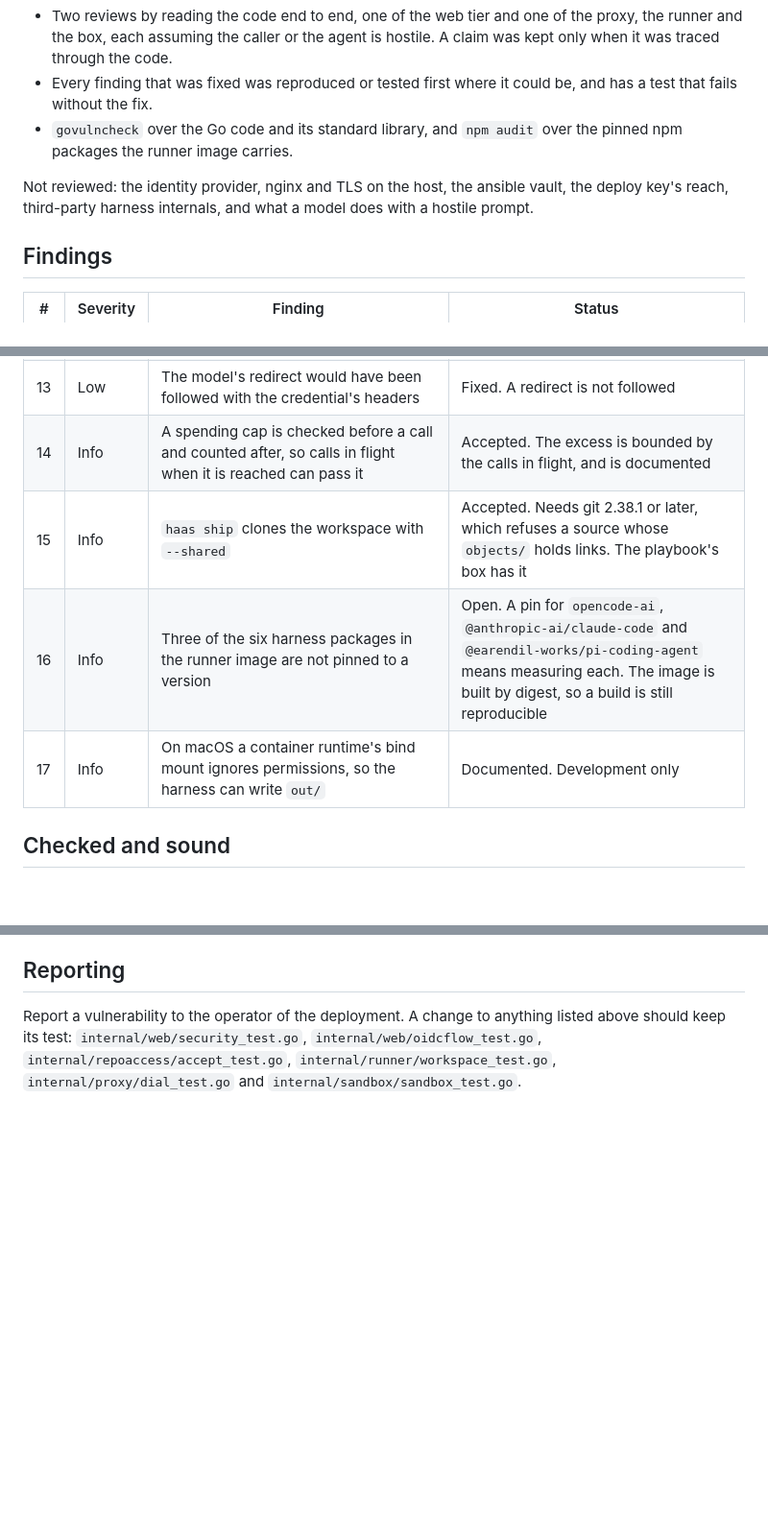
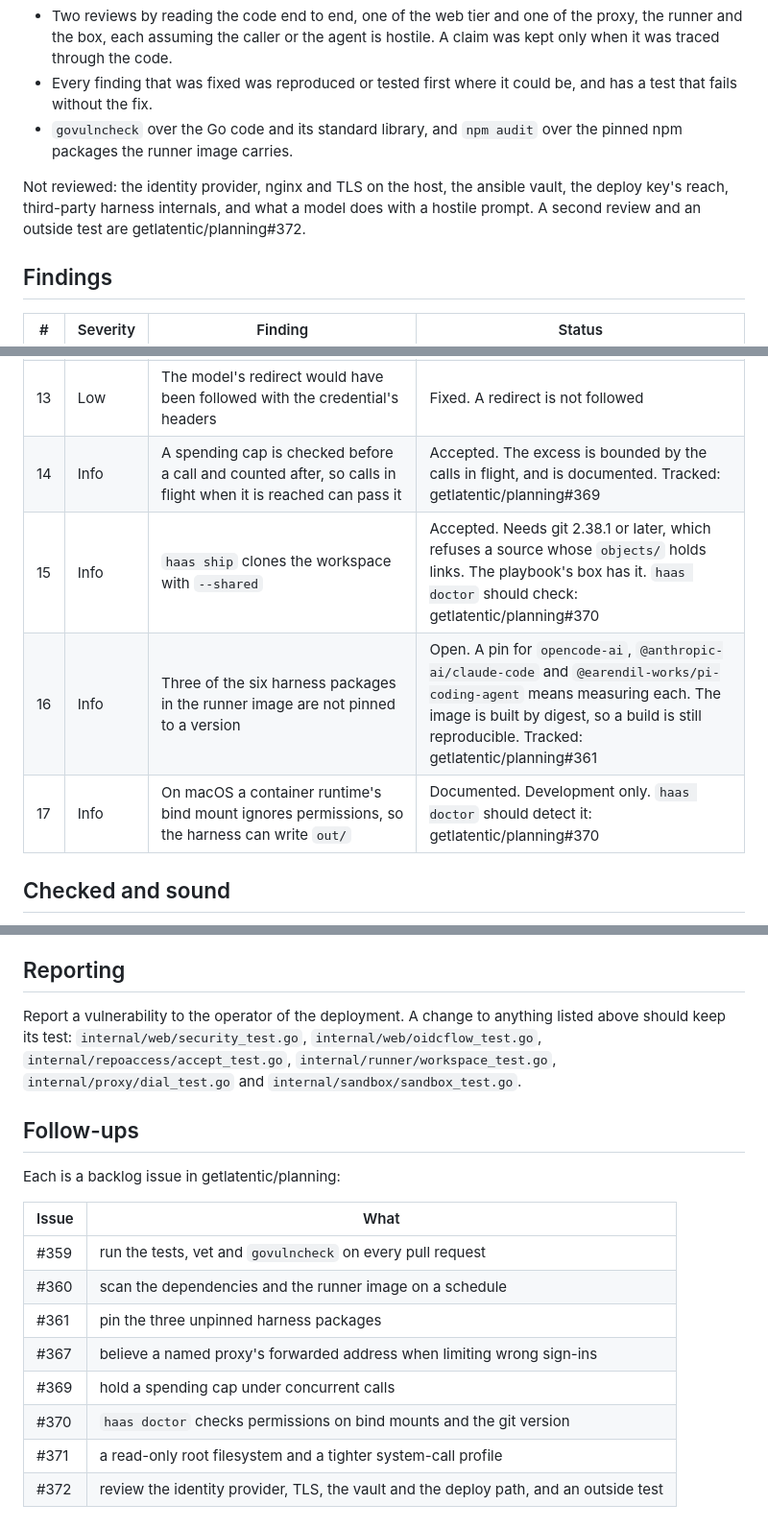
Before and after one commit to getlatentic/gusto, a Markdown page: docs/SECURITY.md, 3 parts joined by grey strips. Shown at 96% size. GitHub-like rendering; blank space fills up the shorter version.

Commit message:
docs(security): link each open finding to its backlog issue
Refs getlatentic/planning#331

```diff
--- a/docs/SECURITY.md
+++ b/docs/SECURITY.md
@@ -16,7 +16,8 @@ records what was checked, what was found, and what was done.
 
 Not reviewed: the identity provider, nginx and TLS on the host, the ansible
 vault, the deploy key's reach, third-party harness internals, and what a model
-does with a hostile prompt.
+does with a hostile prompt. A second review and an outside test are
+getlatentic/planning#372.
 
 ## Findings
 
@@ -35,10 +36,10 @@ does with a hostile prompt.
 | 11 | Low | Signing out only cleared the cookie, so a copy stayed valid for its twelve hours | Fixed. The server ends the session |
 | 12 | Low | Google sign-in had state but no PKCE and no nonce | Fixed. Both, tested against a provider that checks them |
 | 13 | Low | The model's redirect would have been followed with the credential's headers | Fixed. A redirect is not followed |
-| 14 | Info | A spending cap is checked before a call and counted after, so calls in flight when it is reached can pass it | Accepted. The excess is bounded by the calls in flight, and is documented |
-| 15 | Info | `haas ship` clones the workspace with `--shared` | Accepted. Needs git 2.38.1 or later, which refuses a source whose `objects/` holds links. The playbook's box has it |
-| 16 | Info | Three of the six harness packages in the runner image are not pinned to a version | Open. A pin for `opencode-ai`, `@anthropic-ai/claude-code` and `@earendil-works/pi-coding-agent` means measuring each. The image is built by digest, so a build is still reproducible |
-| 17 | Info | On macOS a container runtime's bind mount ignores permissions, so the harness can write `out/` | Documented. Development only |
+| 14 | Info | A spending cap is checked before a call and counted after, so calls in flight when it is reached can pass it | Accepted. The excess is bounded by the calls in flight, and is documented. Tracked: getlatentic/planning#369 |
+| 15 | Info | `haas ship` clones the workspace with `--shared` | Accepted. Needs git 2.38.1 or later, which refuses a source whose `objects/` holds links. The playbook's box has it. `haas doctor` should check: getlatentic/planning#370 |
+| 16 | Info | Three of the six harness packages in the runner image are not pinned to a version | Open. A pin for `opencode-ai`, `@anthropic-ai/claude-code` and `@earendil-works/pi-coding-agent` means measuring each. The image is built by digest, so a build is still reproducible. Tracked: getlatentic/planning#361 |
+| 17 | Info | On macOS a container runtime's bind mount ignores permissions, so the harness can write `out/` | Documented. Development only. `haas doctor` should detect it: getlatentic/planning#370 |
 
 ## Checked and sound
 
@@ -63,3 +64,18 @@ listed above should keep its test: `internal/web/security_test.go`,
 `internal/web/oidcflow_test.go`, `internal/repoaccess/accept_test.go`,
 `internal/runner/workspace_test.go`, `internal/proxy/dial_test.go` and
 `internal/sandbox/sandbox_test.go`.
+
+## Follow-ups
+
+Each is a backlog issue in getlatentic/planning:
+
+| Issue | What |
+| --- | --- |
+| #359 | run the tests, vet and `govulncheck` on every pull request |
+| #360 | scan the dependencies and the runner image on a schedule |
+| #361 | pin the three unpinned harness packages |
+| #367 | believe a named proxy's forwarded address when limiting wrong sign-ins |
+| #369 | hold a spending cap under concurrent calls |
+| #370 | `haas doctor` checks permissions on bind mounts and the git version |
+| #371 | a read-only root filesystem and a tighter system-call profile |
+| #372 | review the identity provider, TLS, the vault and the deploy path, and an outside test |
```
